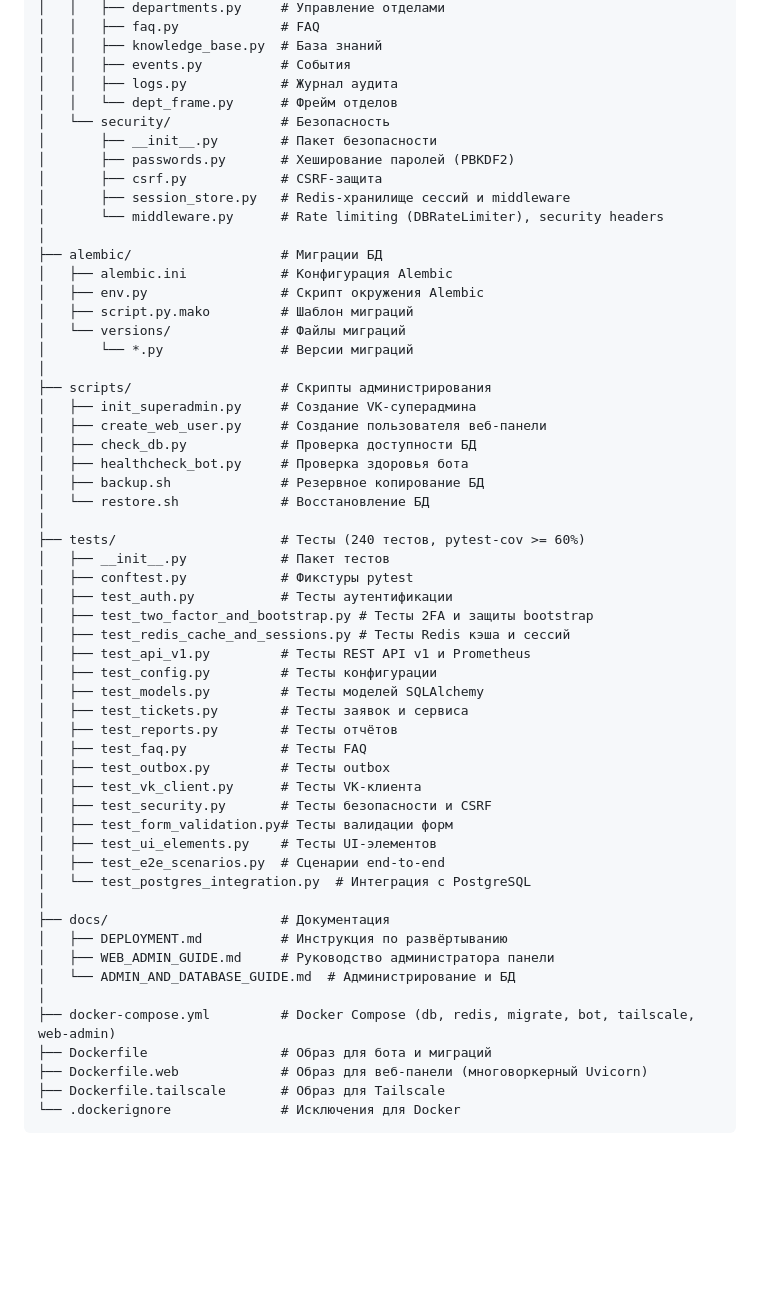
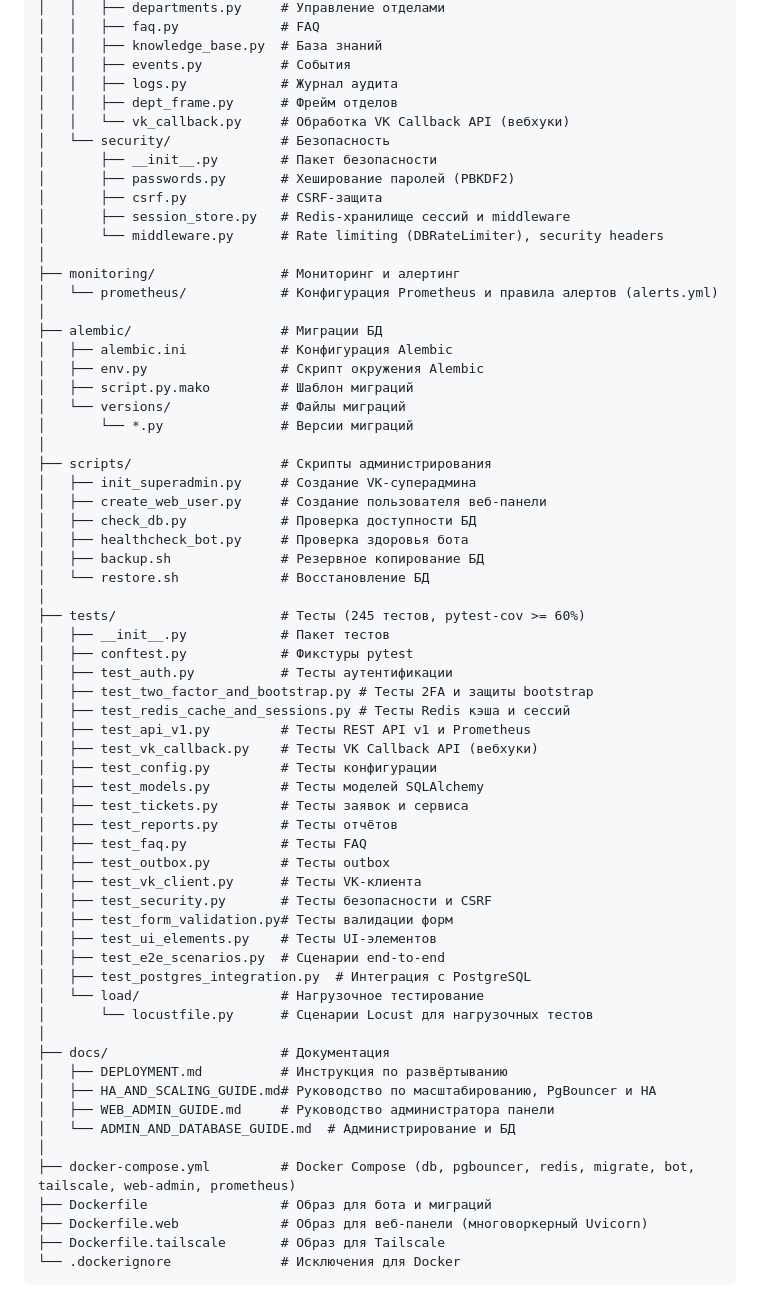
Before and after one commit to KOngfrost/Student_bot, a Markdown page: README.md, the part around one of its changes. Rendered like a GitHub page; blank space fills up the shorter version.

Commit message:
docs: update deployment and architecture guides with VM setup, permissions, PgBouncer, and VK Callback API

```diff
--- a/README.md
+++ b/README.md
@@ -82,13 +82,17 @@ student_bot/
 │   │   ├── knowledge_base.py  # База знаний
 │   │   ├── events.py          # События
 │   │   ├── logs.py            # Журнал аудита
-│   │   └── dept_frame.py      # Фрейм отделов
+│   │   ├── dept_frame.py      # Фрейм отделов
+│   │   └── vk_callback.py     # Обработка VK Callback API (вебхуки)
 │   └── security/              # Безопасность
 │       ├── __init__.py        # Пакет безопасности
 │       ├── passwords.py       # Хеширование паролей (PBKDF2)
 │       ├── csrf.py            # CSRF-защита
 │       ├── session_store.py   # Redis-хранилище сессий и middleware
 │       └── middleware.py      # Rate limiting (DBRateLimiter), security headers
+│
+├── monitoring/                # Мониторинг и алертинг
+│   └── prometheus/            # Конфигурация Prometheus и правила алертов (alerts.yml)
 │
 ├── alembic/                   # Миграции БД
 │   ├── alembic.ini            # Конфигурация Alembic
@@ -105,13 +109,14 @@ student_bot/
 │   ├── backup.sh              # Резервное копирование БД
 │   └── restore.sh             # Восстановление БД
 │
-├── tests/                     # Тесты (240 тестов, pytest-cov >= 60%)
+├── tests/                     # Тесты (245 тестов, pytest-cov >= 60%)
 │   ├── __init__.py            # Пакет тестов
 │   ├── conftest.py            # Фикстуры pytest
 │   ├── test_auth.py           # Тесты аутентификации
 │   ├── test_two_factor_and_bootstrap.py # Тесты 2FA и защиты bootstrap
 │   ├── test_redis_cache_and_sessions.py # Тесты Redis кэша и сессий
 │   ├── test_api_v1.py         # Тесты REST API v1 и Prometheus
+│   ├── test_vk_callback.py    # Тесты VK Callback API (вебхуки)
 │   ├── test_config.py         # Тесты конфигурации
 │   ├── test_models.py         # Тесты моделей SQLAlchemy
 │   ├── test_tickets.py        # Тесты заявок и сервиса
@@ -123,14 +128,17 @@ student_bot/
 │   ├── test_form_validation.py# Тесты валидации форм
 │   ├── test_ui_elements.py    # Тесты UI-элементов
 │   ├── test_e2e_scenarios.py  # Сценарии end-to-end
-│   └── test_postgres_integration.py  # Интеграция с PostgreSQL
+│   ├── test_postgres_integration.py  # Интеграция с PostgreSQL
+│   └── load/                  # Нагрузочное тестирование
+│       └── locustfile.py      # Сценарии Locust для нагрузочных тестов
 │
 ├── docs/                      # Документация
 │   ├── DEPLOYMENT.md          # Инструкция по развёртыванию
+│   ├── HA_AND_SCALING_GUIDE.md# Руководство по масштабированию, PgBouncer и HA
 │   ├── WEB_ADMIN_GUIDE.md     # Руководство администратора панели
 │   └── ADMIN_AND_DATABASE_GUIDE.md  # Администрирование и БД
 │
-├── docker-compose.yml         # Docker Compose (db, redis, migrate, bot, tailscale, web-admin)
+├── docker-compose.yml         # Docker Compose (db, pgbouncer, redis, migrate, bot, tailscale, web-admin, prometheus)
 ├── Dockerfile                 # Образ для бота и миграций
 ├── Dockerfile.web             # Образ для веб-панели (многоворкерный Uvicorn)
 ├── Dockerfile.tailscale       # Образ для Tailscale
```
Also changed, not shown: other parts of README.md (+9 -3 lines), TECHNICAL_SPEC.md (+7 -7 lines), docs/DEPLOYMENT.md (+28 -0 lines).
